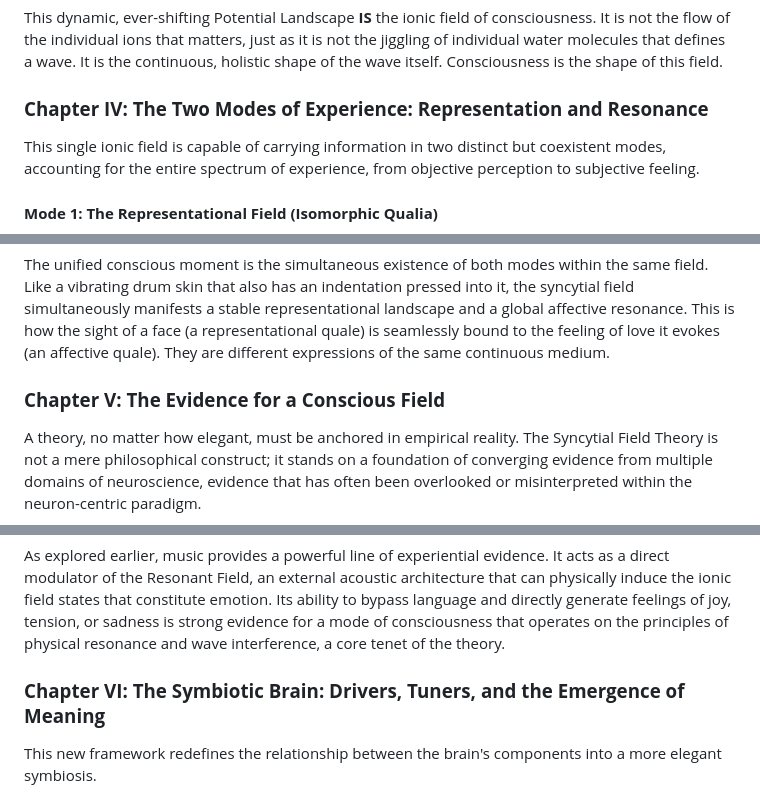
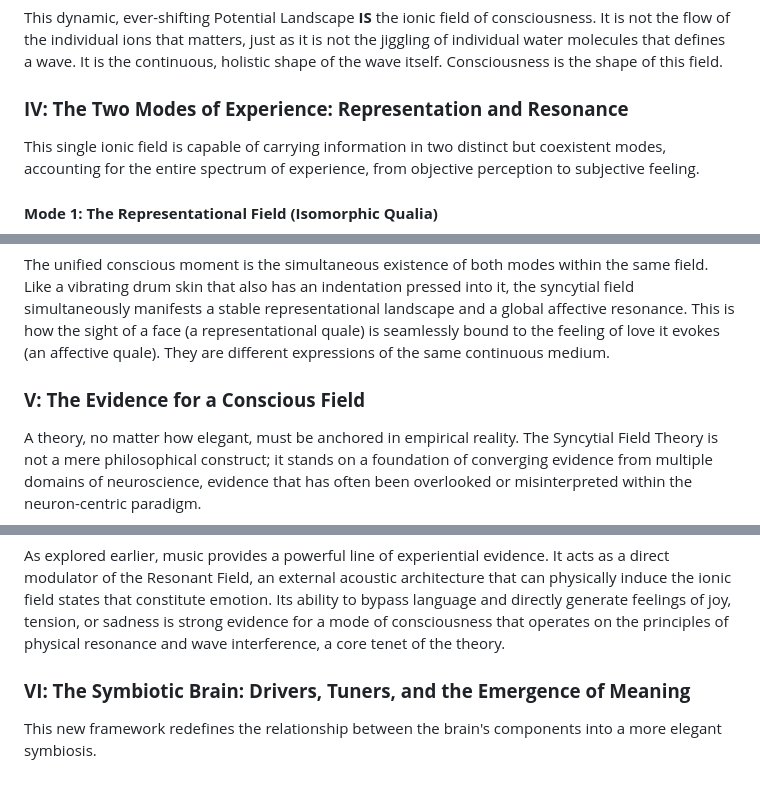
Before and after one commit to mnbnkr/The-Syncytial-Field-Theory-of-Consciousness, a Markdown page: README.md, 3 parts joined by grey strips. Drawn GitHub-style.

```diff
--- a/README.md
+++ b/README.md
@@ -48,7 +48,7 @@ Now, consider this process multiplied by millions of neurons firing in a complex
 
 This dynamic, ever-shifting Potential Landscape **IS** the ionic field of consciousness. It is not the flow of the individual ions that matters, just as it is not the jiggling of individual water molecules that defines a wave. It is the continuous, holistic shape of the wave itself. Consciousness is the shape of this field.
 
-### **Chapter IV: The Two Modes of Experience: Representation and Resonance**
+### **IV: The Two Modes of Experience: Representation and Resonance**
 
 This single ionic field is capable of carrying information in two distinct but coexistent modes, accounting for the entire spectrum of experience, from objective perception to subjective feeling.
 
@@ -62,7 +62,7 @@ This mode generates the internally-generated qualia of emotion and affect. Neuro
 
 The unified conscious moment is the simultaneous existence of both modes within the same field. Like a vibrating drum skin that also has an indentation pressed into it, the syncytial field simultaneously manifests a stable representational landscape and a global affective resonance. This is how the sight of a face (a representational quale) is seamlessly bound to the feeling of love it evokes (an affective quale). They are different expressions of the same continuous medium.
 
-### **Chapter V: The Evidence for a Conscious Field**
+### **V: The Evidence for a Conscious Field**
 
 A theory, no matter how elegant, must be anchored in empirical reality. The Syncytial Field Theory is not a mere philosophical construct; it stands on a foundation of converging evidence from multiple domains of neuroscience, evidence that has often been overlooked or misinterpreted within the neuron-centric paradigm.
 
@@ -90,7 +90,7 @@ The Syncytial Field Theory does not contradict these findings; it completes them
 
 As explored earlier, music provides a powerful line of experiential evidence. It acts as a direct modulator of the Resonant Field, an external acoustic architecture that can physically induce the ionic field states that constitute emotion. Its ability to bypass language and directly generate feelings of joy, tension, or sadness is strong evidence for a mode of consciousness that operates on the principles of physical resonance and wave interference, a core tenet of the theory.
 
-### **Chapter VI: The Symbiotic Brain: Drivers, Tuners, and the Emergence of Meaning**
+### **VI: The Symbiotic Brain: Drivers, Tuners, and the Emergence of Meaning**
 
 This new framework redefines the relationship between the brain's components into a more elegant symbiosis.
 
```
Also changed, not shown: other parts of README.md (+5 -5 lines).
